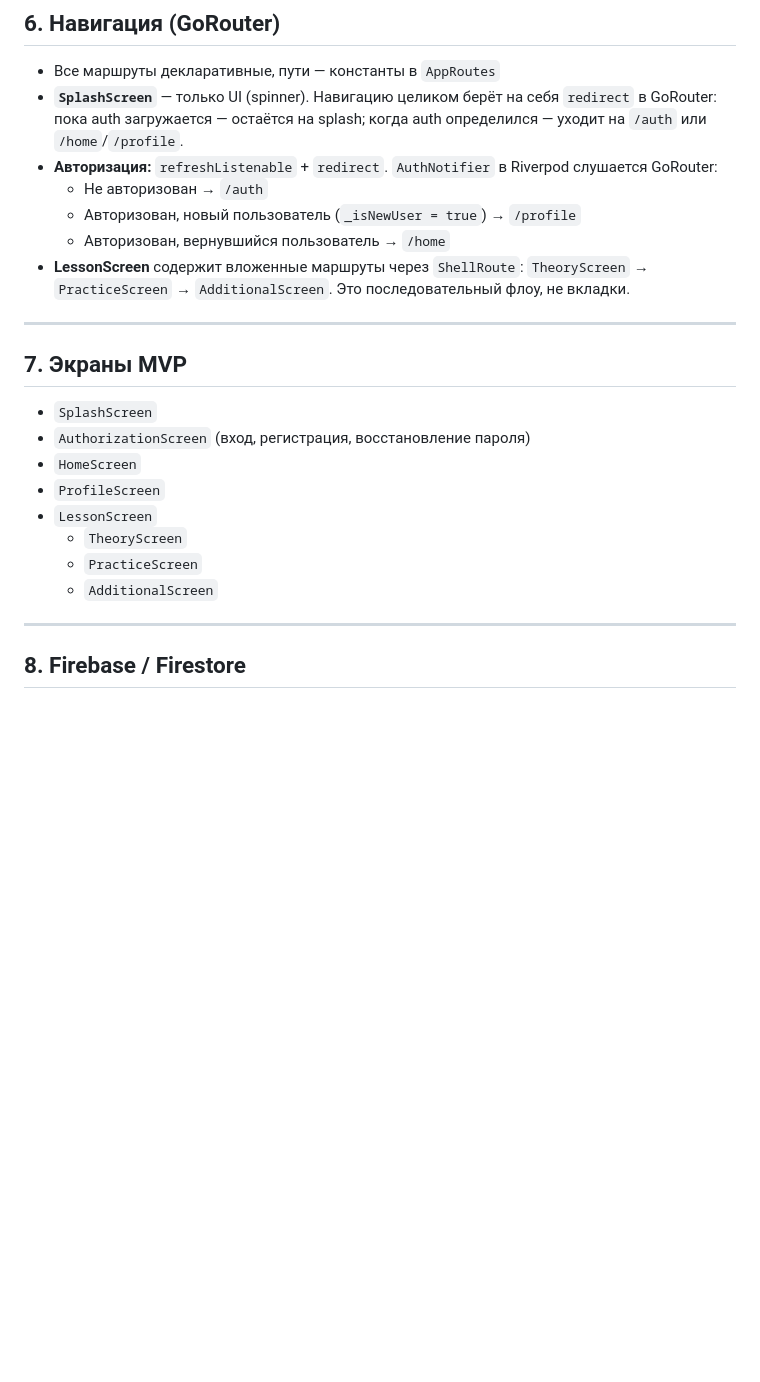
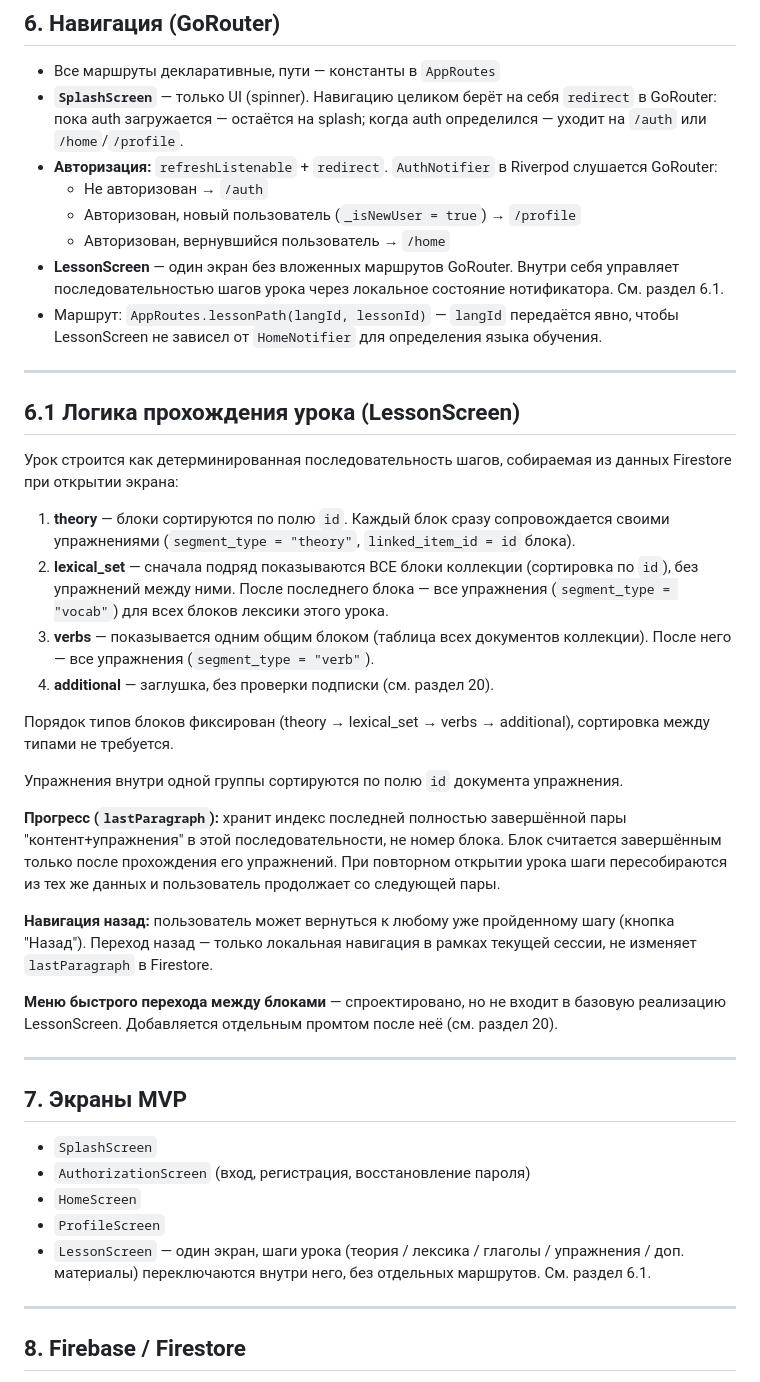
Before and after one commit to nianatazzi/b1-exam-prep, a Markdown page: docs/ARCHITECTURE.md, the part around one of its changes. Drawn GitHub-style; blank space fills up the shorter version.

```diff
--- a/docs/ARCHITECTURE.md
+++ b/docs/ARCHITECTURE.md
@@ -141,7 +141,29 @@ lib/
   - Не авторизован → `/auth`
   - Авторизован, новый пользователь (`_isNewUser = true`) → `/profile`
   - Авторизован, вернувшийся пользователь → `/home`
-- **LessonScreen** содержит вложенные маршруты через `ShellRoute`: `TheoryScreen` → `PracticeScreen` → `AdditionalScreen`. Это последовательный флоу, не вкладки.
+- **LessonScreen** — один экран без вложенных маршрутов GoRouter. Внутри себя управляет последовательностью шагов урока через локальное состояние нотификатора. См. раздел 6.1.
+- Маршрут: `AppRoutes.lessonPath(langId, lessonId)` — `langId` передаётся явно, чтобы LessonScreen не зависел от `HomeNotifier` для определения языка обучения.
+
+---
+
+## 6.1 Логика прохождения урока (LessonScreen)
+
+Урок строится как детерминированная последовательность шагов, собираемая из данных Firestore при открытии экрана:
+
+1. **theory** — блоки сортируются по полю `id`. Каждый блок сразу сопровождается своими упражнениями (`segment_type = "theory"`, `linked_item_id = id` блока).
+2. **lexical_set** — сначала подряд показываются ВСЕ блоки коллекции (сортировка по `id`), без упражнений между ними. После последнего блока — все упражнения (`segment_type = "vocab"`) для всех блоков лексики этого урока.
+3. **verbs** — показывается одним общим блоком (таблица всех документов коллекции). После него — все упражнения (`segment_type = "verb"`).
+4. **additional** — заглушка, без проверки подписки (см. раздел 20).
+
+Порядок типов блоков фиксирован (theory → lexical_set → verbs → additional), сортировка между типами не требуется.
+
+Упражнения внутри одной группы сортируются по полю `id` документа упражнения.
+
+**Прогресс (`lastParagraph`):** хранит индекс последней полностью завершённой пары "контент+упражнения" в этой последовательности, не номер блока. Блок считается завершённым только после прохождения его упражнений. При повторном открытии урока шаги пересобираются из тех же данных и пользователь продолжает со следующей пары.
+
+**Навигация назад:** пользователь может вернуться к любому уже пройденному шагу (кнопка "Назад"). Переход назад — только локальная навигация в рамках текущей сессии, не изменяет `lastParagraph` в Firestore.
+
+**Меню быстрого перехода между блоками** — спроектировано, но не входит в базовую реализацию LessonScreen. Добавляется отдельным промтом после неё (см. раздел 20).
 
 ---
 
@@ -151,10 +173,7 @@ lib/
 - `AuthorizationScreen` (вход, регистрация, восстановление пароля)
 - `HomeScreen`
 - `ProfileScreen`
-- `LessonScreen`
-  - `TheoryScreen`
-  - `PracticeScreen`
-  - `AdditionalScreen`
+- `LessonScreen` — один экран, шаги урока (теория / лексика / глаголы / упражнения / доп. материалы) переключаются внутри него, без отдельных маршрутов. См. раздел 6.1.
 
 ---
 
```
Also changed, not shown: other parts of docs/ARCHITECTURE.md (+7 -3 lines), docs/FIRESTORE.md (+4 -3 lines).
